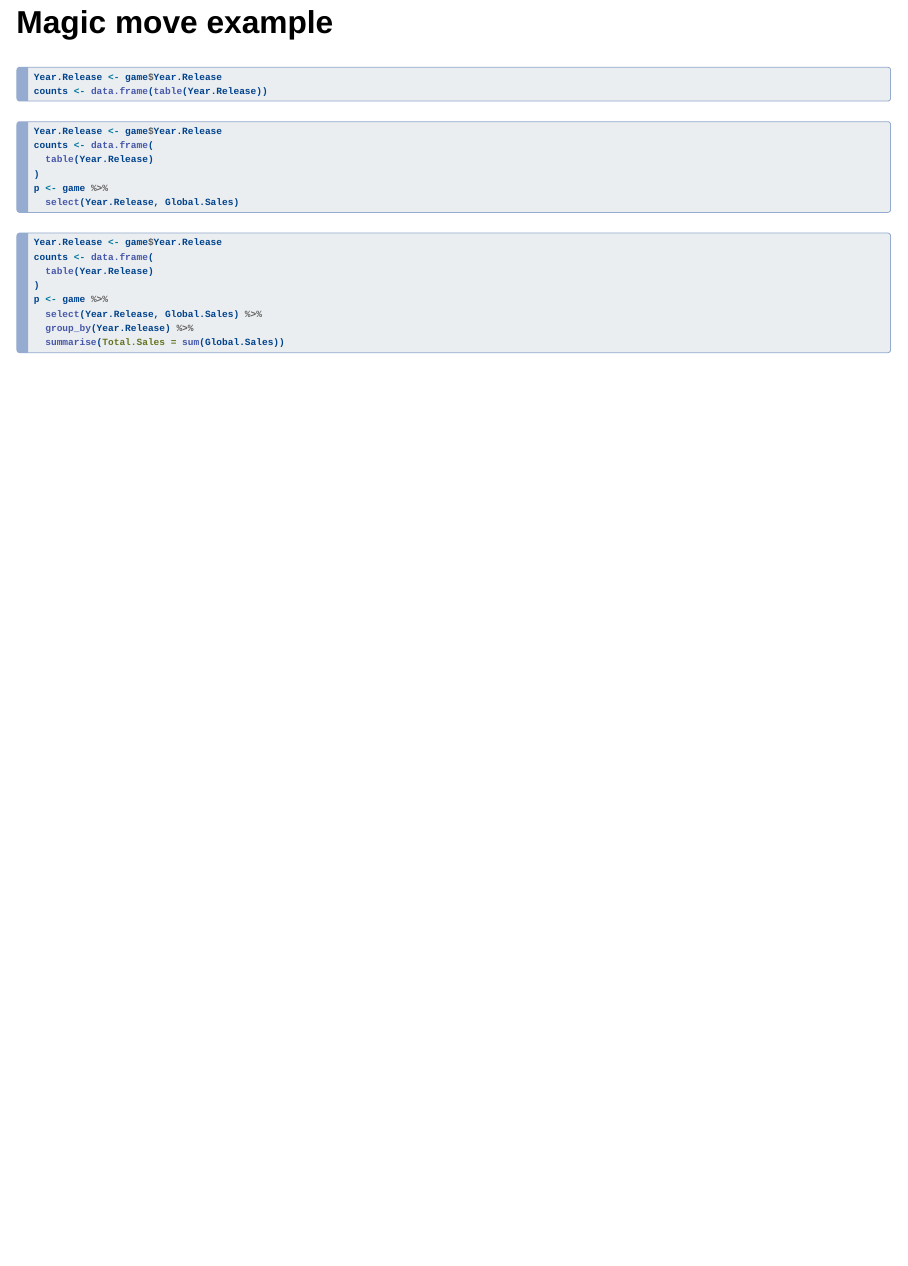
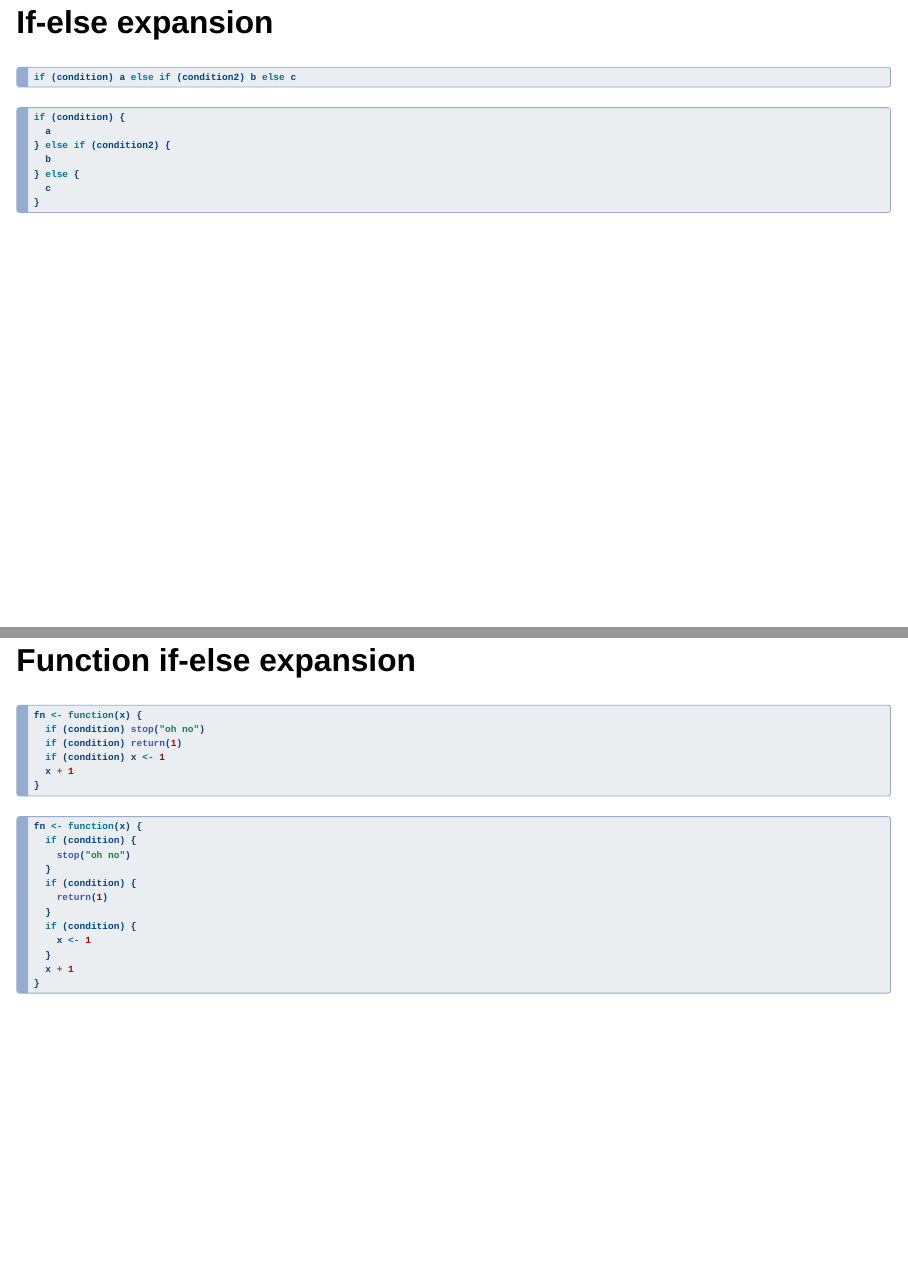
Before and after one commit to EmilHvitfeldt/quarto-revealjs-magic-move, a Quarto document (index.qmd): the whole page before the commit and pages 2 and 3 of 3 after it, the two joined at a grey line. Rendered offline with R 4.5, knitr and Pandoc in place of Quarto, with nearby package versions; drawn as Slidy slides in place of the format the file asks for.

Commit message:
adding more examples

````diff
--- a/index.qmd
+++ b/index.qmd
@@ -46,3 +46,57 @@ p <- game %>%
 ```
 
 :::
+
+## If-else expansion
+
+::: {.magic-move-container data-lang="javascript"}
+
+```javascript
+if (condition) a else if (condition2) b else c
+```
+
+[]{.fragment .magic-move-step}
+
+```javascript
+if (condition) {
+  a
+} else if (condition2) {
+  b
+} else {
+  c
+}
+```
+
+:::
+
+## Function if-else expansion
+
+::: {.magic-move-container data-lang="r"}
+
+```r
+fn <- function(x) {
+  if (condition) stop("oh no")
+  if (condition) return(1)
+  if (condition) x <- 1
+  x + 1
+}
+```
+
+[]{.fragment .magic-move-step}
+
+```r
+fn <- function(x) {
+  if (condition) {
+    stop("oh no")
+  }
+  if (condition) {
+    return(1)
+  }
+  if (condition) {
+    x <- 1
+  }
+  x + 1
+}
+```
+
+:::
````
Also changed, not shown: index.html.
